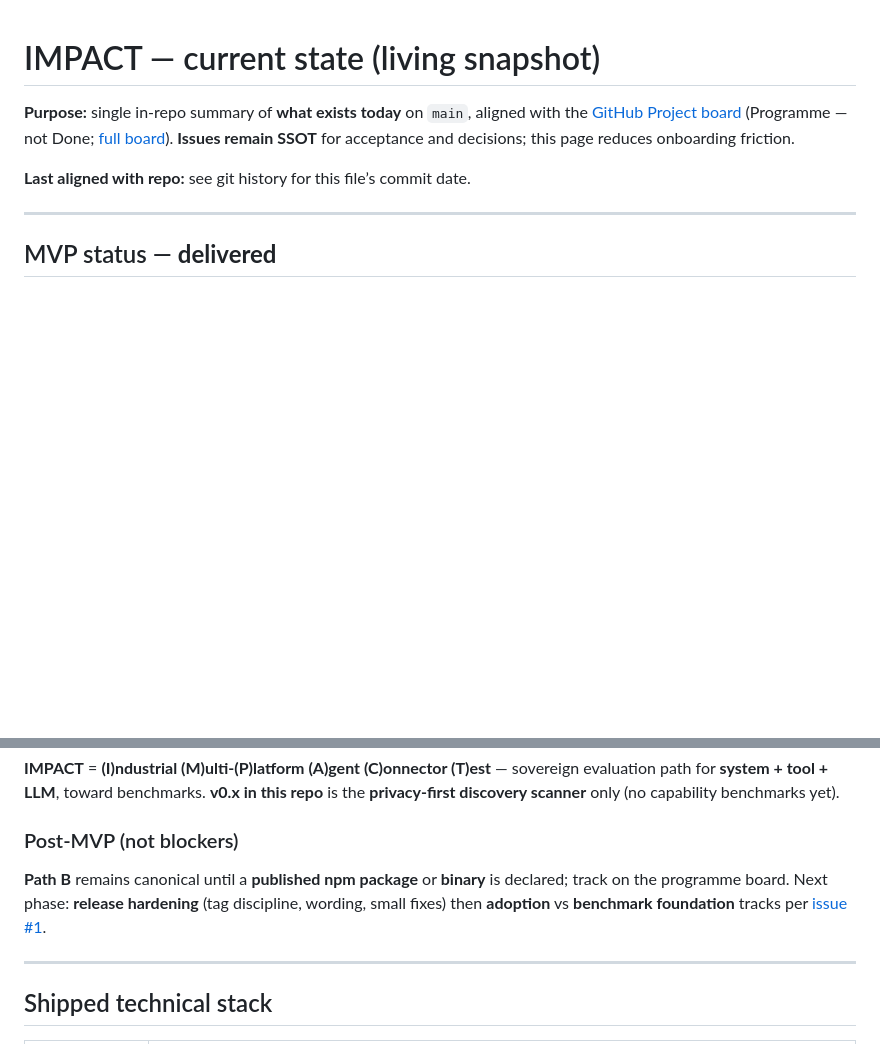
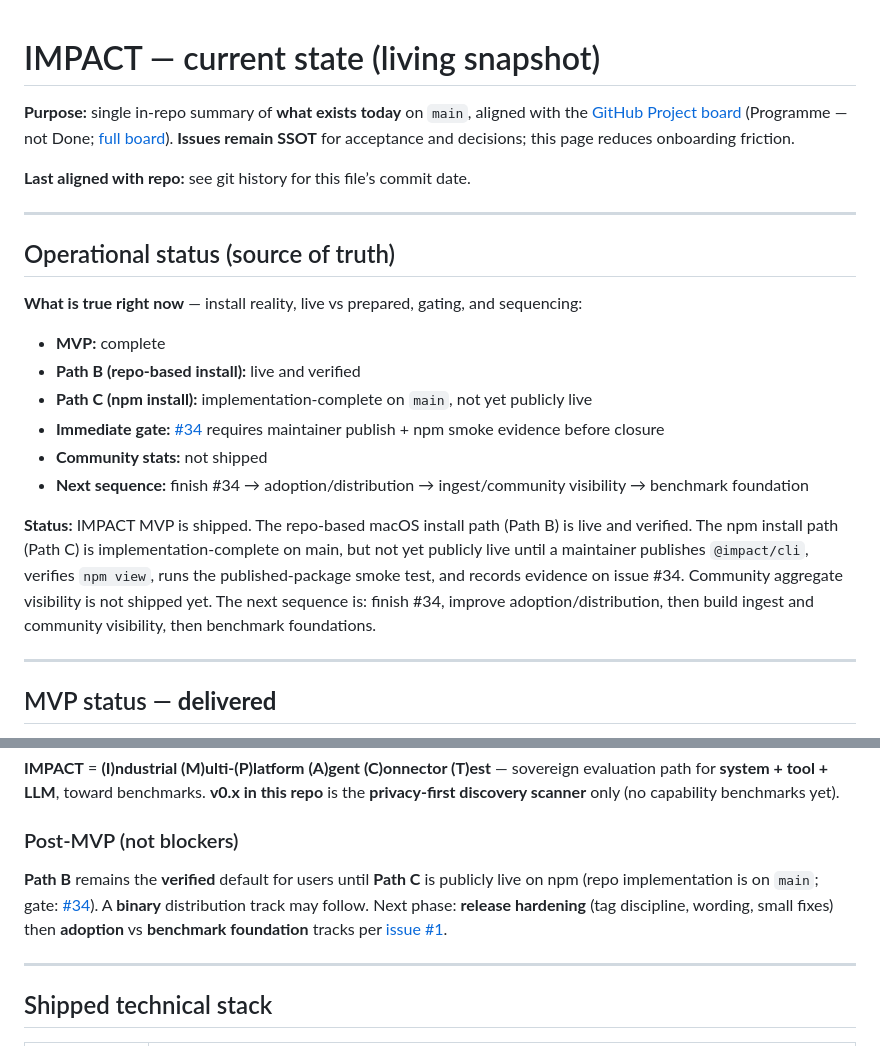
Before and after one commit to sovereignsquad/impact, a Markdown page: docs/current-state.md, 2 parts joined by grey strips. Rendered like a GitHub page; blank space fills up the shorter version.

Commit message:
docs: operational status SSOT in current-state (#34 gate, Path B/C)
- Add Operational status block + canonical paragraph to current-state.md
- Align Post-MVP paragraph with Path C on main vs public npm gate
- Pointer in architect-handoff.md to current-state for operational truth

Made-with: Cursor

```diff
--- a/docs/current-state.md
+++ b/docs/current-state.md
@@ -3,6 +3,21 @@
 **Purpose:** single in-repo summary of **what exists today** on `main`, aligned with the [GitHub Project board](https://github.com/users/moldovancsaba/projects/2/views/3) (Programme — not Done; [full board](https://github.com/users/moldovancsaba/projects/2/views/1)). **Issues remain SSOT** for acceptance and decisions; this page reduces onboarding friction.
 
 **Last aligned with repo:** see git history for this file’s commit date.
+
+---
+
+## Operational status (source of truth)
+
+**What is true right now** — install reality, live vs prepared, gating, and sequencing:
+
+- **MVP:** complete
+- **Path B (repo-based install):** live and verified
+- **Path C (npm install):** implementation-complete on `main`, not yet publicly live
+- **Immediate gate:** [#34](https://github.com/moldovancsaba/impact/issues/34) requires maintainer publish + npm smoke evidence before closure
+- **Community stats:** not shipped
+- **Next sequence:** finish #34 → adoption/distribution → ingest/community visibility → benchmark foundation
+
+**Status:** IMPACT MVP is shipped. The repo-based macOS install path (Path B) is live and verified. The npm install path (Path C) is implementation-complete on main, but not yet publicly live until a maintainer publishes `@impact/cli`, verifies `npm view`, runs the published-package smoke test, and records evidence on issue #34. Community aggregate visibility is not shipped yet. The next sequence is: finish #34, improve adoption/distribution, then build ingest and community visibility, then benchmark foundations.
 
 ---
 
@@ -28,7 +43,7 @@ The **I.M.P.A.C.T. discovery scanner MVP** is **complete** as of release **`v0.3
 
 ### Post-MVP (not blockers)
 
-**Path B** remains canonical until a **published npm package** or **binary** is declared; track on the programme board. Next phase: **release hardening** (tag discipline, wording, small fixes) then **adoption** vs **benchmark foundation** tracks per [issue #1](https://github.com/moldovancsaba/impact/issues/1).
+**Path B** remains the **verified** default for users until **Path C** is publicly live on npm (repo implementation is on `main`; gate: [#34](https://github.com/moldovancsaba/impact/issues/34)). A **binary** distribution track may follow. Next phase: **release hardening** (tag discipline, wording, small fixes) then **adoption** vs **benchmark foundation** tracks per [issue #1](https://github.com/moldovancsaba/impact/issues/1).
 
 ---
 
```
Also changed, not shown: docs/architect-handoff.md (+1 -1 lines).
